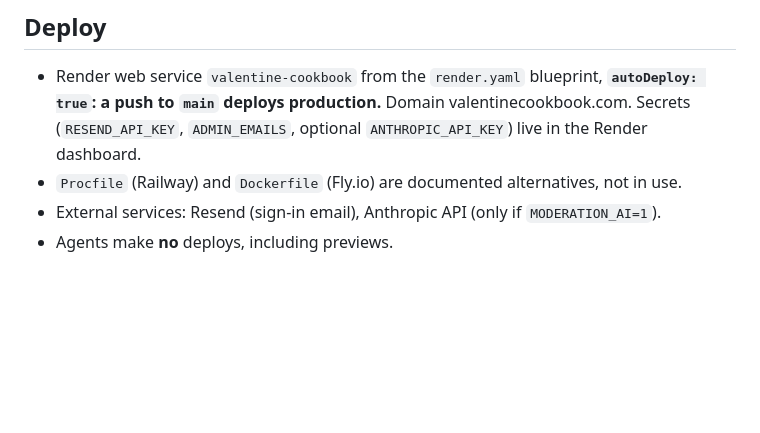
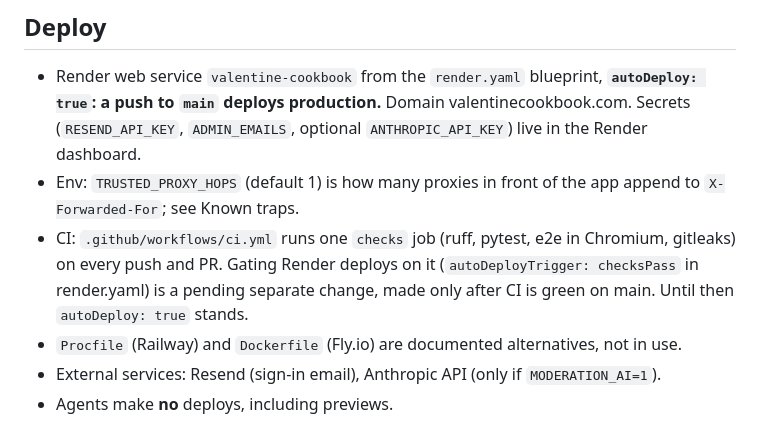
Before and after one commit to GrossTrevor/Valentine-Cookbook, a Markdown page: AGENTS.md, the part around one of its changes. Drawn GitHub-style; blank space fills up the shorter version.

```diff
--- a/AGENTS.md
+++ b/AGENTS.md
@@ -78,6 +86,11 @@ One flat Flask app, no packages, no build step, no JS framework, nothing loaded
 - Render web service `valentine-cookbook` from the `render.yaml` blueprint, **`autoDeploy: true`: a push
   to `main` deploys production.** Domain valentinecookbook.com. Secrets (`RESEND_API_KEY`,
   `ADMIN_EMAILS`, optional `ANTHROPIC_API_KEY`) live in the Render dashboard.
+- Env: `TRUSTED_PROXY_HOPS` (default 1) is how many proxies in front of the app append to
+  `X-Forwarded-For`; see Known traps.
+- CI: `.github/workflows/ci.yml` runs one `checks` job (ruff, pytest, e2e in Chromium, gitleaks) on
+  every push and PR. Gating Render deploys on it (`autoDeployTrigger: checksPass` in render.yaml) is a
+  pending separate change, made only after CI is green on main. Until then `autoDeploy: true` stands.
 - `Procfile` (Railway) and `Dockerfile` (Fly.io) are documented alternatives, not in use.
 - External services: Resend (sign-in email), Anthropic API (only if `MODERATION_AI=1`).
 - Agents make **no** deploys, including previews.
```
Also changed, not shown: other parts of AGENTS.md (+25 -15 lines), README.md (+12 -8 lines).
